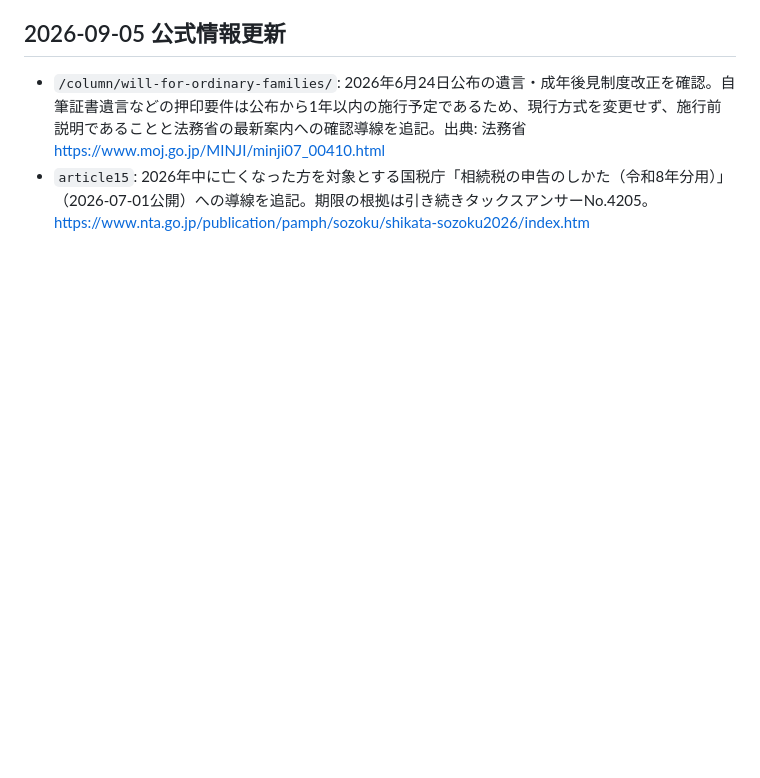
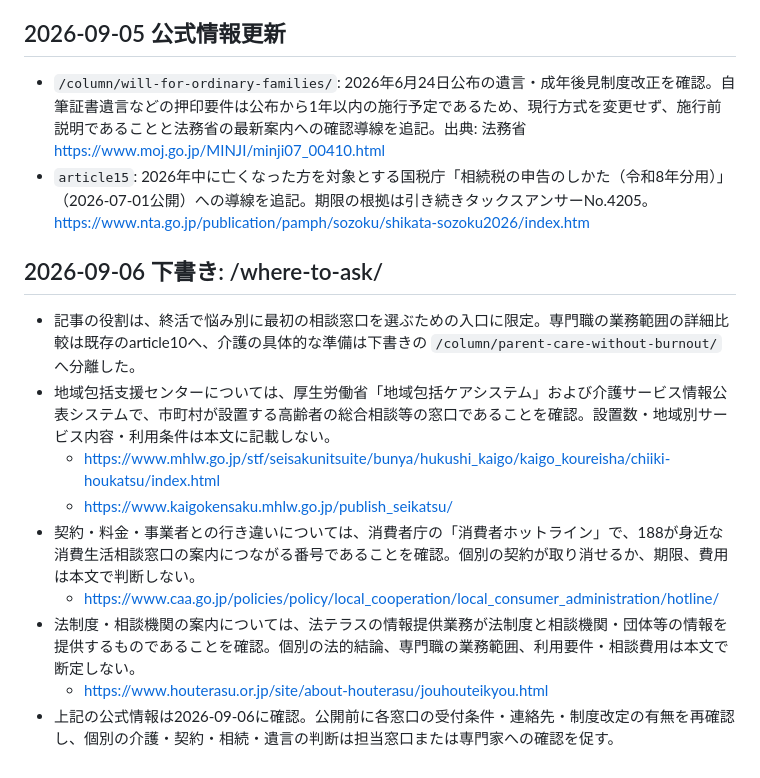
Before and after one commit to tfqys680-jpg/shukatsu-site, a Markdown page: docs/seo/source-policy.md, the part around the change. GitHub-like rendering; blank space fills up the shorter version.

Commit message:
docs: register draft consultation article in SEO records

```diff
--- a/docs/seo/source-policy.md
+++ b/docs/seo/source-policy.md
@@ -90,3 +90,16 @@
 
 - `/column/will-for-ordinary-families/`: 2026年6月24日公布の遺言・成年後見制度改正を確認。自筆証書遺言などの押印要件は公布から1年以内の施行予定であるため、現行方式を変更せず、施行前説明であることと法務省の最新案内への確認導線を追記。出典: 法務省 https://www.moj.go.jp/MINJI/minji07_00410.html
 - `article15`: 2026年中に亡くなった方を対象とする国税庁「相続税の申告のしかた（令和8年分用）」（2026-07-01公開）への導線を追記。期限の根拠は引き続きタックスアンサーNo.4205。 https://www.nta.go.jp/publication/pamph/sozoku/shikata-sozoku2026/index.htm
+
+
+## 2026-09-06 下書き: /where-to-ask/
+
+- 記事の役割は、終活で悩み別に最初の相談窓口を選ぶための入口に限定。専門職の業務範囲の詳細比較は既存のarticle10へ、介護の具体的な準備は下書きの `/column/parent-care-without-burnout/` へ分離した。
+- 地域包括支援センターについては、厚生労働省「地域包括ケアシステム」および介護サービス情報公表システムで、市町村が設置する高齢者の総合相談等の窓口であることを確認。設置数・地域別サービス内容・利用条件は本文に記載しない。
+  - https://www.mhlw.go.jp/stf/seisakunitsuite/bunya/hukushi_kaigo/kaigo_koureisha/chiiki-houkatsu/index.html
+  - https://www.kaigokensaku.mhlw.go.jp/publish_seikatsu/
+- 契約・料金・事業者との行き違いについては、消費者庁の「消費者ホットライン」で、188が身近な消費生活相談窓口の案内につながる番号であることを確認。個別の契約が取り消せるか、期限、費用は本文で判断しない。
+  - https://www.caa.go.jp/policies/policy/local_cooperation/local_consumer_administration/hotline/
+- 法制度・相談機関の案内については、法テラスの情報提供業務が法制度と相談機関・団体等の情報を提供するものであることを確認。個別の法的結論、専門職の業務範囲、利用要件・相談費用は本文で断定しない。
+  - https://www.houterasu.or.jp/site/about-houterasu/jouhouteikyou.html
+- 上記の公式情報は2026-09-06に確認。公開前に各窓口の受付条件・連絡先・制度改定の有無を再確認し、個別の介護・契約・相続・遺言の判断は担当窓口または専門家への確認を促す。
```
